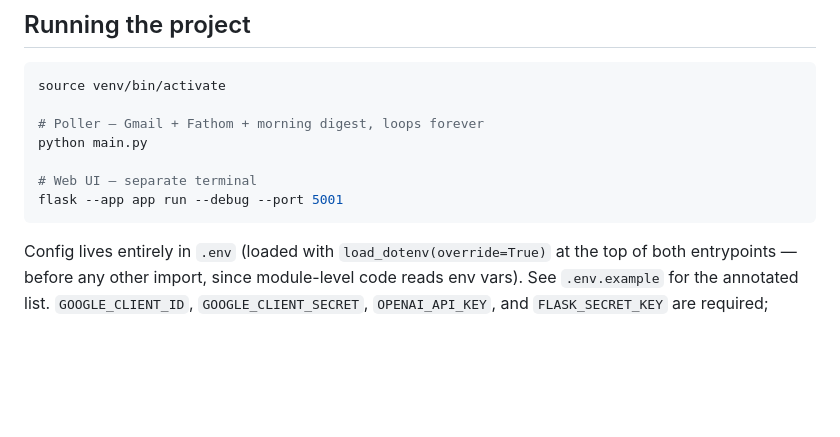
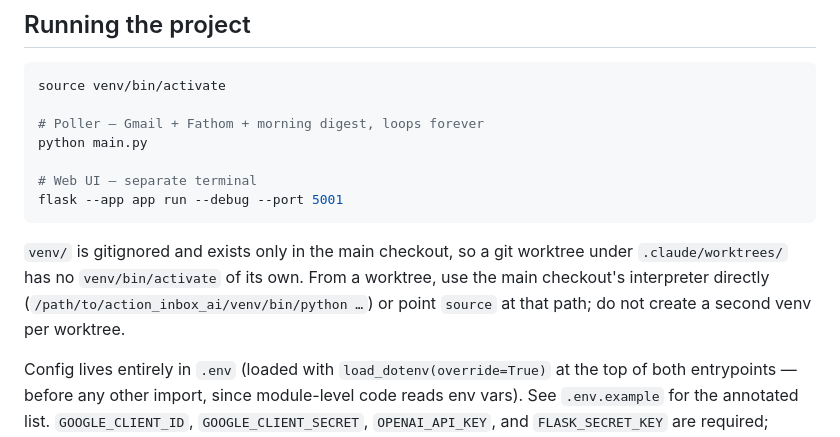
Before and after one commit to ritwikkanodia/action_inbox_ai, a Markdown page: CLAUDE.md, the part around the change. Drawn GitHub-style; blank space fills up the shorter version.

Commit message:
docs: note that venv/ exists only in the main checkout, not in worktrees
The activate line under "Running the project" fails from a git worktree
because venv/ is gitignored and never copied. Say so next to that line
and point at the main checkout's interpreter instead.

Co-Authored-By: Claude Fable 5.1 <noreply@anthropic.com>

````diff
--- a/CLAUDE.md
+++ b/CLAUDE.md
@@ -13,6 +13,11 @@ python main.py
 # Web UI — separate terminal
 flask --app app run --debug --port 5001
 ```
+
+`venv/` is gitignored and exists only in the main checkout, so a git worktree under
+`.claude/worktrees/` has no `venv/bin/activate` of its own. From a worktree, use the main
+checkout's interpreter directly (`/path/to/action_inbox_ai/venv/bin/python …`) or point
+`source` at that path; do not create a second venv per worktree.
 
 Config lives entirely in `.env` (loaded with `load_dotenv(override=True)` at the top of both
 entrypoints — before any other import, since module-level code reads env vars). See
````
